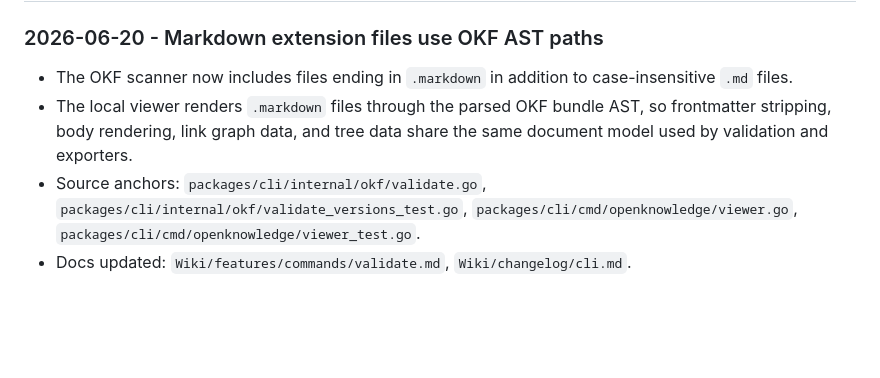
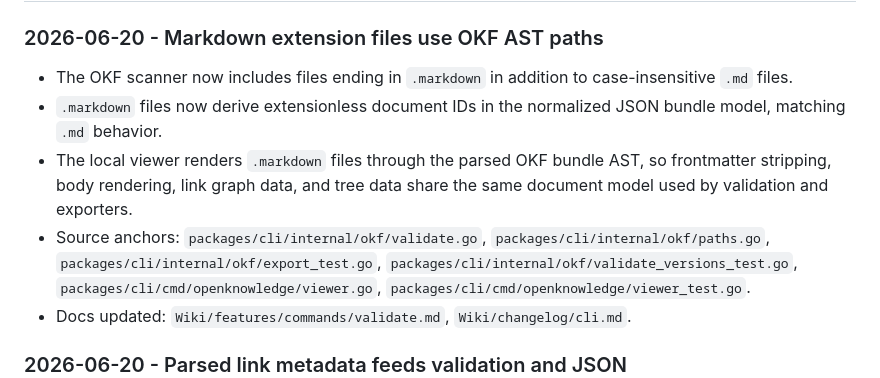
Before and after one commit to openknowledge-sh/openknowledge, a Markdown page: Wiki/changelog/cli.md, the part around the change. Drawn GitHub-style; blank space fills up the shorter version.

Commit message:
Document markdown extension IDs

```diff
--- a/Wiki/changelog/cli.md
+++ b/Wiki/changelog/cli.md
@@ -18,10 +18,14 @@ that were updated.
 
 * The OKF scanner now includes files ending in `.markdown` in addition to
   case-insensitive `.md` files.
+* `.markdown` files now derive extensionless document IDs in the normalized
+  JSON bundle model, matching `.md` behavior.
 * The local viewer renders `.markdown` files through the parsed OKF bundle AST,
   so frontmatter stripping, body rendering, link graph data, and tree data share
   the same document model used by validation and exporters.
 * Source anchors: `packages/cli/internal/okf/validate.go`,
+  `packages/cli/internal/okf/paths.go`,
+  `packages/cli/internal/okf/export_test.go`,
   `packages/cli/internal/okf/validate_versions_test.go`,
   `packages/cli/cmd/openknowledge/viewer.go`,
   `packages/cli/cmd/openknowledge/viewer_test.go`.
```
